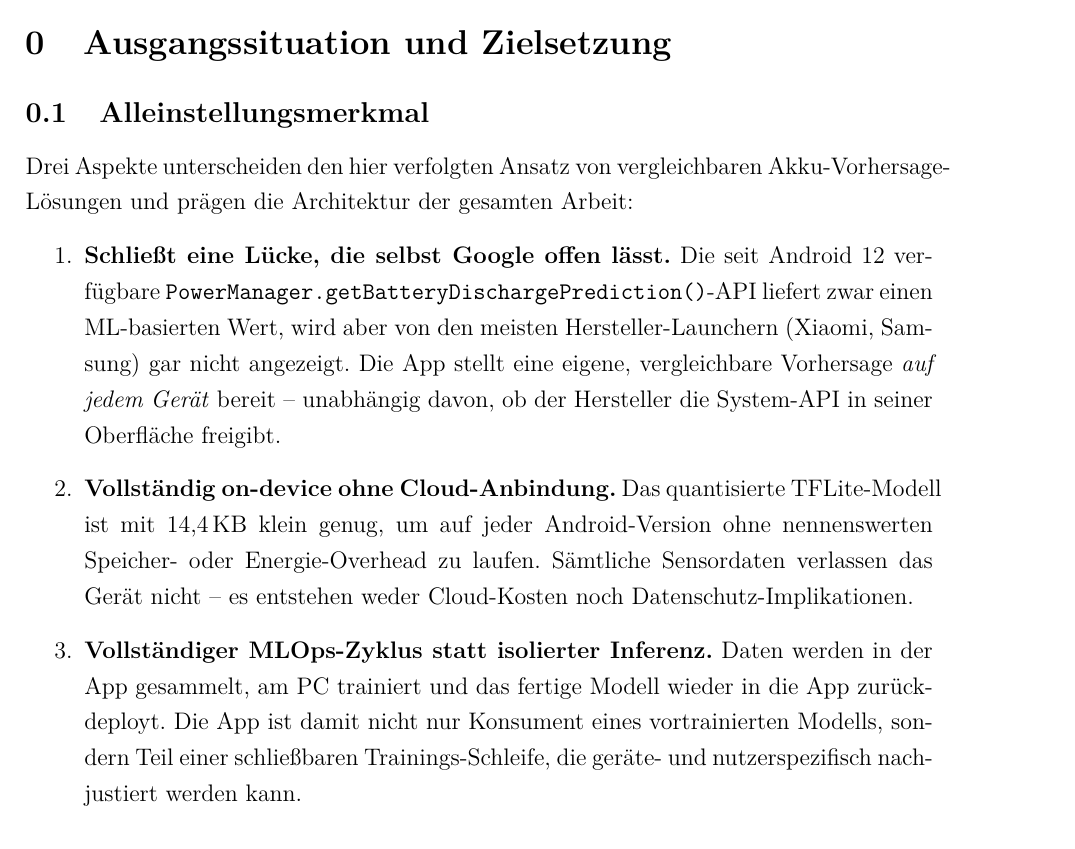
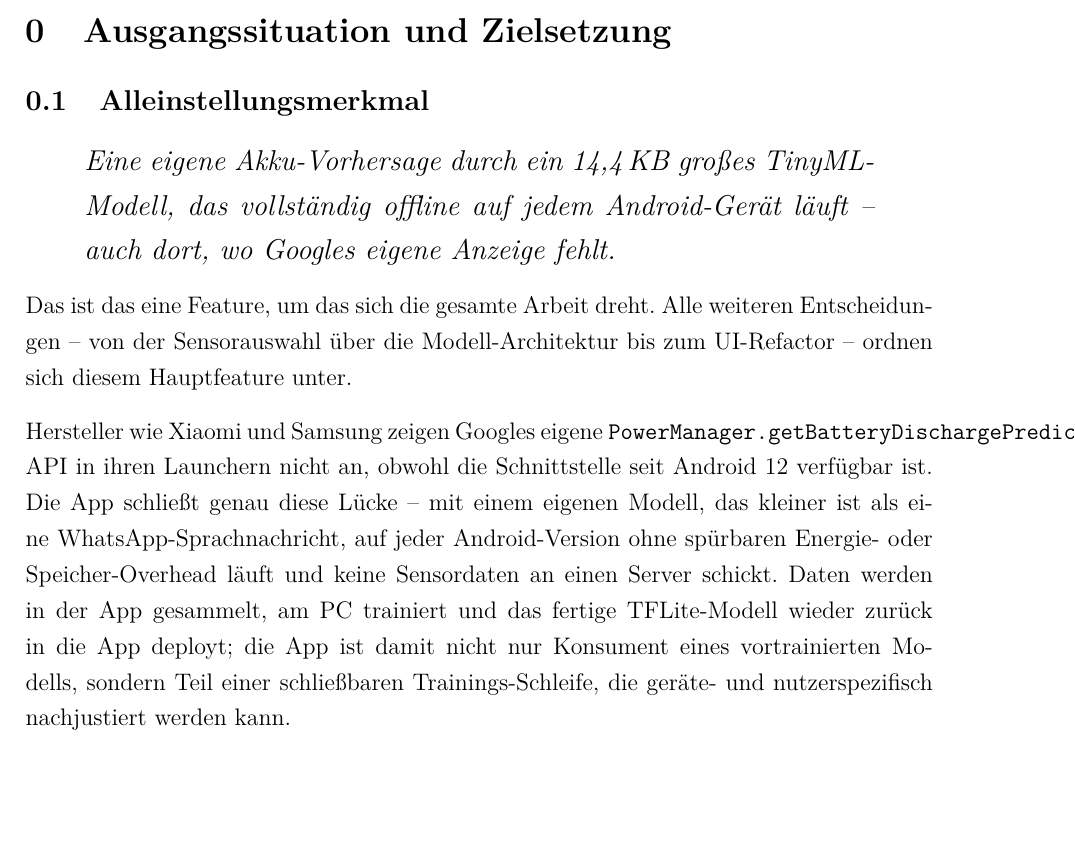
Before and after one commit to Keno-fsdf/HandyUsageRepo, a LaTeX document (portfolio/main.tex): part of page 7 of 48, cut so that both start at the same text, the shorter picture padded with empty space. Compiled offline with pdfLaTeX.

Commit message:
Alleinstellungsmerkmal: single focused hook + flowing prose, no 3-bullet list
The three-point enumeration spread the USP attention across three equal items.
Restructured: one large emphasized hook statement, one sentence that anchors
the whole thesis on this feature, then a flowing paragraph that mentions the
three sub-aspects (gap, on-device, MLOps cycle) without putting them on the
same hierarchical level as the headline.

Co-Authored-By: Claude <noreply@anthropic.com>

```diff
--- a/portfolio/main.tex
+++ b/portfolio/main.tex
@@ -178,33 +178,30 @@
 \subsection{Alleinstellungsmerkmal}
 \label{sec:usp}
 
-Drei Aspekte unterscheiden den hier verfolgten Ansatz von vergleichbaren
-Akku-Vorhersage-Lösungen und prägen die Architektur der gesamten Arbeit:
-
-\begin{enumerate}
-\item \textbf{Schließt eine Lücke, die selbst Google offen lässt.}
-  Die seit Android~12 verfügbare
-  \code{PowerManager.getBatteryDischargePrediction()}-API liefert
-  zwar einen ML-basierten Wert, wird aber von den meisten
-  Hersteller-Launchern (Xiaomi, Samsung) gar nicht angezeigt. Die
-  App stellt eine eigene, vergleichbare Vorhersage \emph{auf jedem
-  Gerät} bereit -- unabhängig davon, ob der Hersteller die
-  System-API in seiner Oberfläche freigibt.
-
-\item \textbf{Vollständig on-device ohne Cloud-Anbindung.} Das
-  quantisierte TFLite-Modell ist mit 14{,}4\,KB klein genug, um
-  auf jeder Android-Version ohne nennenswerten Speicher- oder
-  Energie-Overhead zu laufen. Sämtliche Sensordaten verlassen das
-  Gerät nicht -- es entstehen weder Cloud-Kosten noch
-  Datenschutz-Implikationen.
-
-\item \textbf{Vollständiger MLOps-Zyklus statt isolierter
-  Inferenz.} Daten werden in der App gesammelt, am PC trainiert
-  und das fertige Modell wieder in die App zurück-deployt. Die App
-  ist damit nicht nur Konsument eines vortrainierten Modells,
-  sondern Teil einer schließbaren Trainings-Schleife, die
-  geräte- und nutzerspezifisch nachjustiert werden kann.
-\end{enumerate}
+\begin{quote}
+\large\itshape Eine eigene Akku-Vorhersage durch ein 14{,}4\,KB
+großes TinyML-Modell, das vollständig offline auf jedem
+Android-Gerät läuft -- auch dort, wo Googles eigene Anzeige
+fehlt.
+\end{quote}
+
+\noindent Das ist das eine Feature, um das sich die gesamte Arbeit
+dreht. Alle weiteren Entscheidungen -- von der Sensorauswahl über
+die Modell-Architektur bis zum UI-Refactor -- ordnen sich diesem
+Hauptfeature unter.
+
+Hersteller wie Xiaomi und Samsung zeigen Googles eigene
+\code{PowerManager.getBatteryDischargePrediction()}-API in ihren
+Launchern nicht an, obwohl die Schnittstelle seit Android~12
+verfügbar ist. Die App schließt genau diese Lücke -- mit einem
+eigenen Modell, das kleiner ist als eine WhatsApp-Sprachnachricht,
+auf jeder Android-Version ohne spürbaren Energie- oder
+Speicher-Overhead läuft und keine Sensordaten an einen Server
+schickt. Daten werden in der App gesammelt, am PC trainiert und das
+fertige TFLite-Modell wieder zurück in die App deployt; die App ist
+damit nicht nur Konsument eines vortrainierten Modells, sondern Teil
+einer schließbaren Trainings-Schleife, die geräte- und
+nutzerspezifisch nachjustiert werden kann.
 
 \subsection{Problemstellung}
 
```
Also changed, not shown: portfolio/main.pdf.
